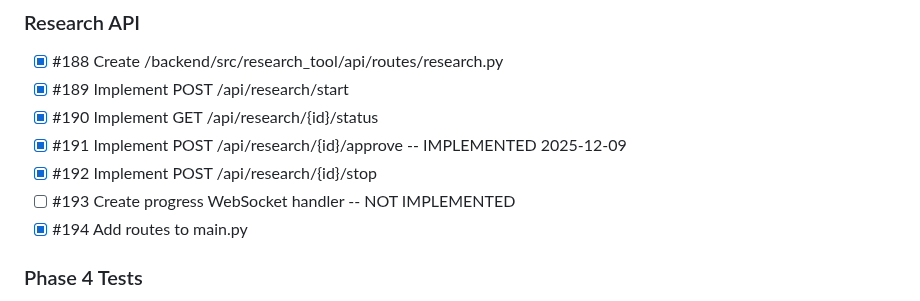
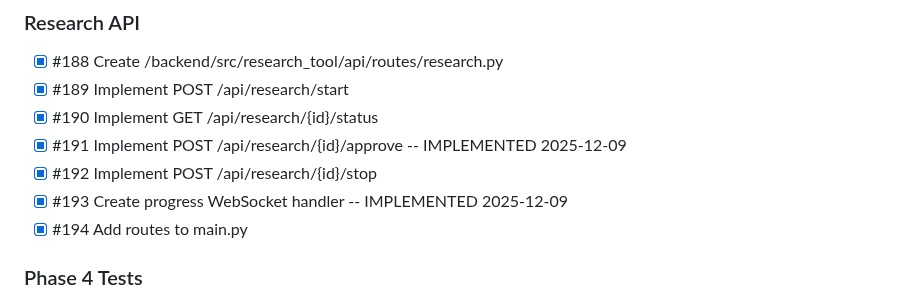
Before and after one commit to memouritsen-ui/solid-robot, a Markdown page: TODO.md, the part around the change. GitHub-like rendering.

Commit message:
docs: update TODO.md - #193 complete

```diff
--- a/TODO.md
+++ b/TODO.md
@@ -326,7 +326,7 @@ cd backend && uv run python -m mypy src/ --ignore-missing-imports
 - [x] #190 Implement GET /api/research/{id}/status
 - [x] #191 Implement POST /api/research/{id}/approve -- IMPLEMENTED 2025-12-09
 - [x] #192 Implement POST /api/research/{id}/stop
-- [ ] #193 Create progress WebSocket handler -- NOT IMPLEMENTED
+- [x] #193 Create progress WebSocket handler -- IMPLEMENTED 2025-12-09
 - [x] #194 Add routes to main.py
 
 ### Phase 4 Tests
```
